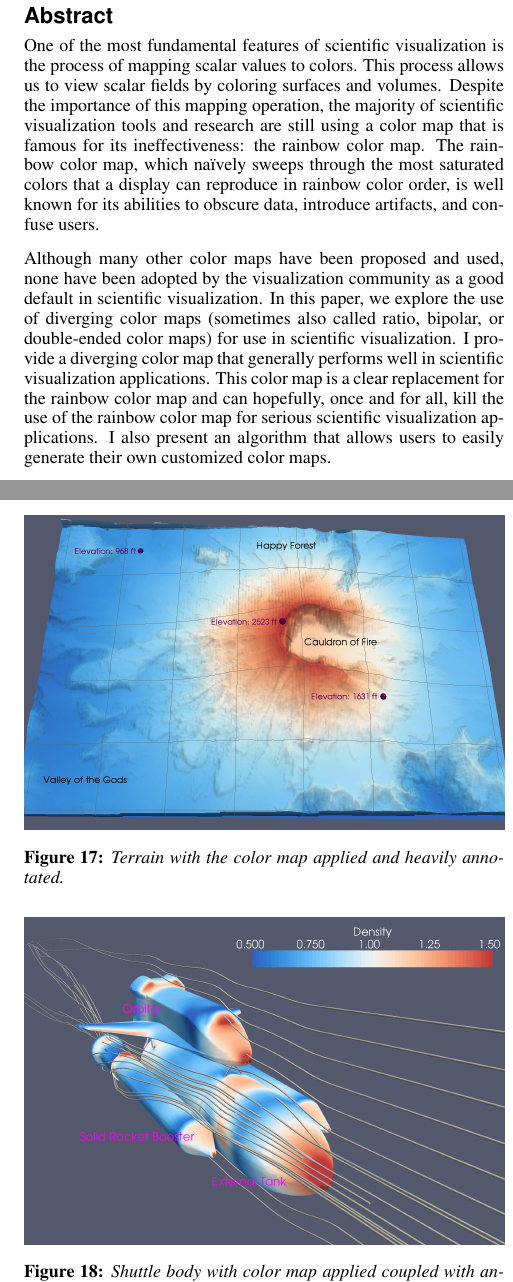
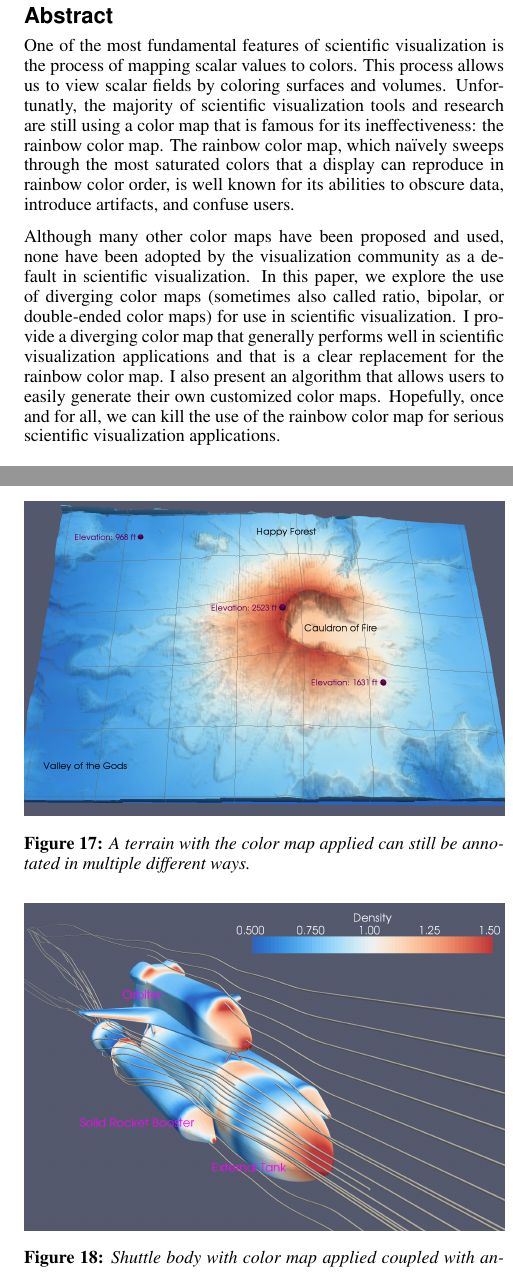
Before and after one commit to kmorel-papers/ColorMaps, a LaTeX paper (ColorMaps.tex): two parts of the columns of pages 1 and 8 of 8, joined at a grey line, cut so that both start at the same text. Compiled offline with pdfLaTeX.

Commit message:
Some of Brian's suggested fixes.
git-svn-id: svn+ssh://vizrd.srn.sandia.gov/svnroot/kmorel/papers/ColorMaps/trunk@621 61430140-fc74-48ae-be37-35807f1eb91a

```diff
--- a/ColorMaps.tex
+++ b/ColorMaps.tex
@@ -123,25 +123,24 @@
 \begin{abstract}
   One of the most fundamental features of scientific visualization is the
   process of mapping scalar values to colors.  This process allows us to
-  view scalar fields by coloring surfaces and volumes.  Despite the
-  importance of this mapping operation, the majority of scientific
-  visualization tools and research are still using a color map that is
-  famous for its ineffectiveness: the rainbow color map.  The rainbow color
-  map, which na\"{i}vely sweeps through the most saturated colors that a
-  display can reproduce in rainbow color order, is well known for its
-  abilities to obscure data, introduce artifacts, and confuse users.
+  view scalar fields by coloring surfaces and volumes.  Unfortunatly, the
+  majority of scientific visualization tools and research are still using a
+  color map that is famous for its ineffectiveness: the rainbow color map.
+  The rainbow color map, which na\"{i}vely sweeps through the most
+  saturated colors that a display can reproduce in rainbow color order, is
+  well known for its abilities to obscure data, introduce artifacts, and
+  confuse users.
 
   Although many other color maps have been proposed and used, none have
-  been adopted by the visualization community as a good default in
-  scientific visualization.  In this paper, we explore the use of diverging
-  color maps (sometimes also called ratio, bipolar, or double-ended color
-  maps) for use in scientific visualization.  I provide a diverging
-  color map that generally performs well in scientific visualization
-  applications.  This color map is a clear replacement for the rainbow
-  color map and can hopefully, once and for all, kill the use of the
-  rainbow color map for serious scientific visualization applications.  I
-  also present an algorithm that allows users to easily generate their own
-  customized color maps.
+  been adopted by the visualization community as a default in scientific
+  visualization.  In this paper, we explore the use of diverging color maps
+  (sometimes also called ratio, bipolar, or double-ended color maps) for
+  use in scientific visualization.  I provide a diverging color map that
+  generally performs well in scientific visualization applications and that
+  is a clear replacement for the rainbow color map.  I also present an
+  algorithm that allows users to easily generate their own customized color
+  maps.  Hopefully, once and for all, we can kill the use of the rainbow
+  color map for serious scientific visualization applications.
 \end{abstract}
 
 %% ACM Computing Classification System (CCS).
@@ -1100,7 +1101,8 @@ components to be added, as shown in Figures
 \begin{figure}
   \centering
   \includegraphics[width=\linewidth]{images/AnnotationExample}
-  \caption{Terrain with the color map applied and heavily annotated.}
+  \caption{A terrain with the color map applied can still be annotated in
+    multiple different ways.}
   \label{fig:ColorMapWithAnnotation}
 \end{figure}
 
```
Also changed, not shown: ColorMaps.tex (10 more changed lines).
